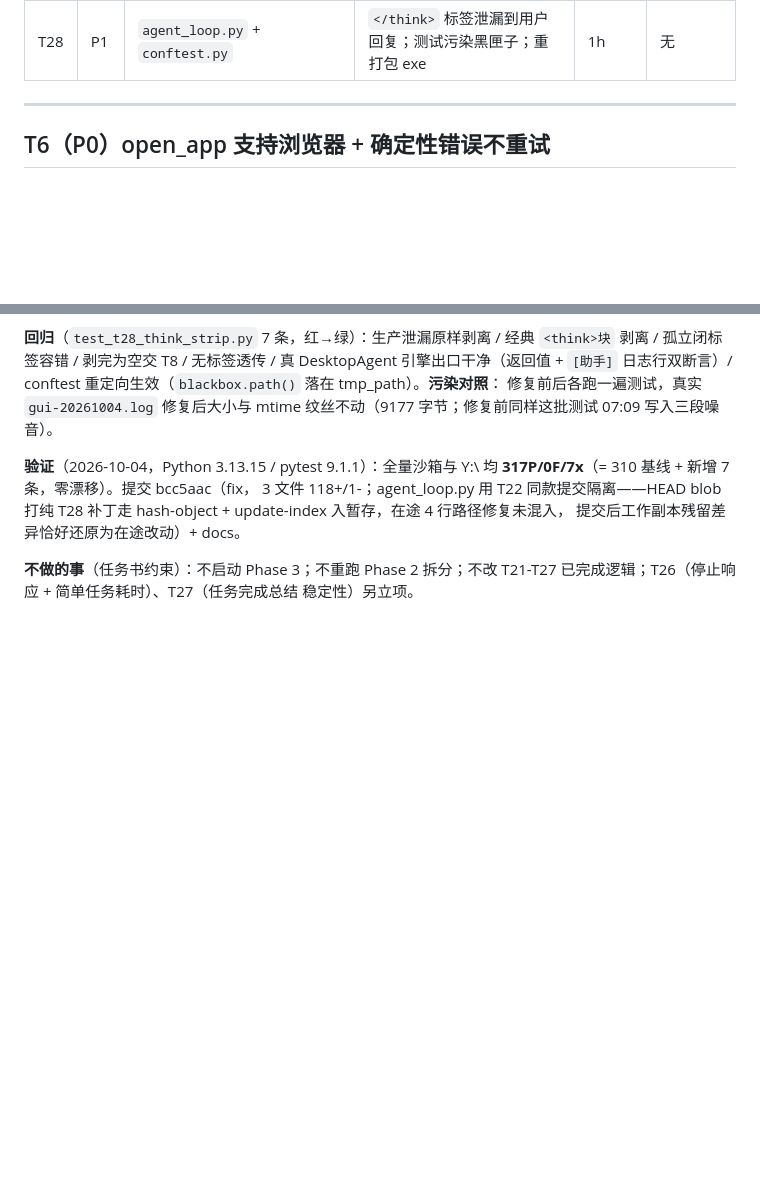
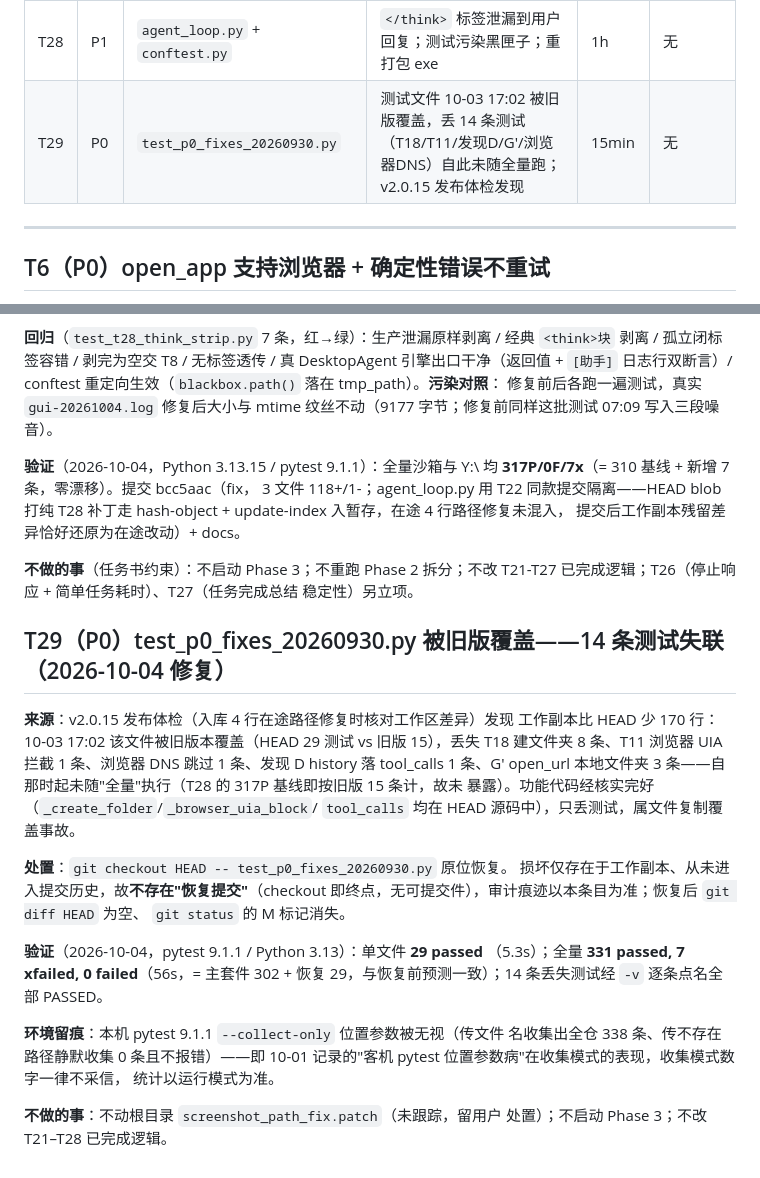
Before and after one commit to lzy931102/desktop-agent, a Markdown page: docs/任务修改列表-2026-09-30.md, 2 parts joined by grey strips. Rendered like a GitHub page; blank space fills up the shorter version.

Commit message:
docs: T29 登记——test_p0_fixes_20260930.py 覆盖事故与恢复记录（14 条测试失联已归位）

```diff
--- a/docs/任务修改列表-2026-09-30.md
+++ b/docs/任务修改列表-2026-09-30.md
@@ -67,6 +67,7 @@ T16 末尾候选的**内置「新建文件夹」工具已立项 T18 并实施完
 | T22 | P1 | `agent_loop.py` + SYSTEM_PROMPT | Agent 打开软件用完不关；用"执行过程中记录打开意图"方案 | 3-4h | T21 完成后做 |
 | T23 | P0 | `gui.py`（`_pump`）+ `ui/sessions.py` | 任务提交后引擎不启动/界面僵尸"执行中"，点停止永远"正在停止…"（两台机器复现，间歇性） | 2-3h | 无 |
 | T28 | P1 | `agent_loop.py` + `conftest.py` | `</think>` 标签泄漏到用户回复；测试污染黑匣子；重打包 exe | 1h | 无 |
+| T29 | P0 | `test_p0_fixes_20260930.py` | 测试文件 10-03 17:02 被旧版覆盖，丢 14 条测试（T18/T11/发现D/G′/浏览器DNS）自此未随全量跑；v2.0.15 发布体检发现 | 15min | 无 |
 
 ---
 
@@ -1106,3 +1107,30 @@ T28 补丁走 hash-object + update-index 入暂存，在途 4 行路径修复未
 **不做的事**（任务书约束）：不启动 Phase 3；不重跑 Phase 2 拆分；不改
 T21-T27 已完成逻辑；T26（停止响应 + 简单任务耗时）、T27（任务完成总结
 稳定性）另立项。
+
+## T29（P0）test_p0_fixes_20260930.py 被旧版覆盖——14 条测试失联（2026-10-04 修复）
+
+**来源**：v2.0.15 发布体检（入库 4 行在途路径修复时核对工作区差异）发现
+工作副本比 HEAD 少 170 行：10-03 17:02 该文件被旧版本覆盖（HEAD 29 测试
+vs 旧版 15），丢失 T18 建文件夹 8 条、T11 浏览器 UIA 拦截 1 条、浏览器
+DNS 跳过 1 条、发现 D history 落 tool_calls 1 条、G′ open_url 本地文件夹
+3 条——自那时起未随"全量"执行（T28 的 317P 基线即按旧版 15 条计，故未
+暴露）。功能代码经核实完好（`_create_folder`/`_browser_uia_block`/
+`tool_calls` 均在 HEAD 源码中），只丢测试，属文件复制覆盖事故。
+
+**处置**：`git checkout HEAD -- test_p0_fixes_20260930.py` 原位恢复。
+损坏仅存在于工作副本、从未进入提交历史，故**不存在"恢复提交"**（checkout
+即终点，无可提交件），审计痕迹以本条目为准；恢复后 `git diff HEAD` 为空、
+`git status` 的 M 标记消失。
+
+**验证**（2026-10-04，pytest 9.1.1 / Python 3.13）：单文件 **29 passed**
+（5.3s）；全量 **331 passed, 7 xfailed, 0 failed**（56s，= 主套件 302 +
+恢复 29，与恢复前预测一致）；14 条丢失测试经 `-v` 逐条点名全部 PASSED。
+
+**环境留痕**：本机 pytest 9.1.1 `--collect-only` 位置参数被无视（传文件
+名收集出全仓 338 条、传不存在路径静默收集 0 条且不报错）——即 10-01
+记录的"客机 pytest 位置参数病"在收集模式的表现，收集模式数字一律不采信，
+统计以运行模式为准。
+
+**不做的事**：不动根目录 `screenshot_path_fix.patch`（未跟踪，留用户
+处置）；不启动 Phase 3；不改 T21–T28 已完成逻辑。
```
